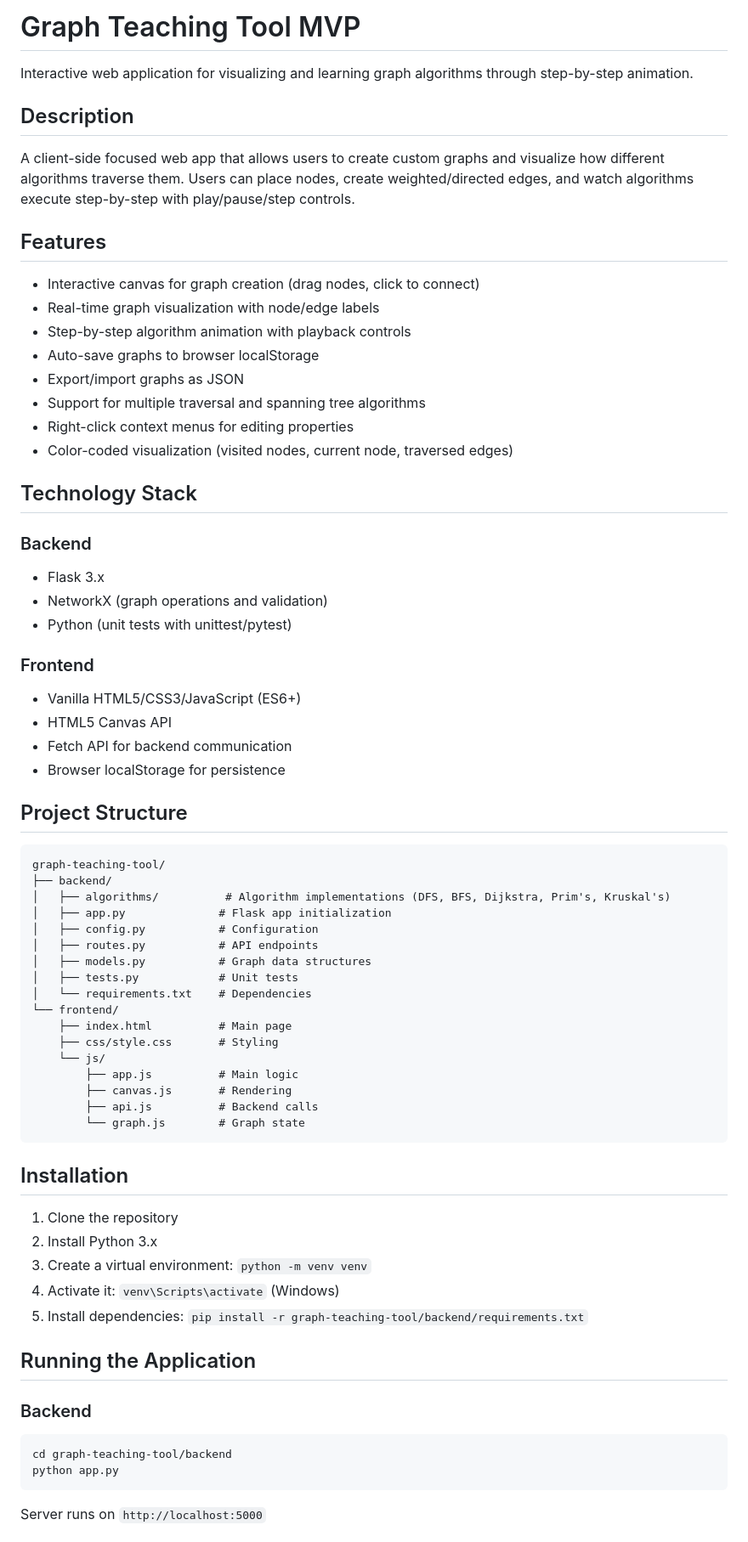
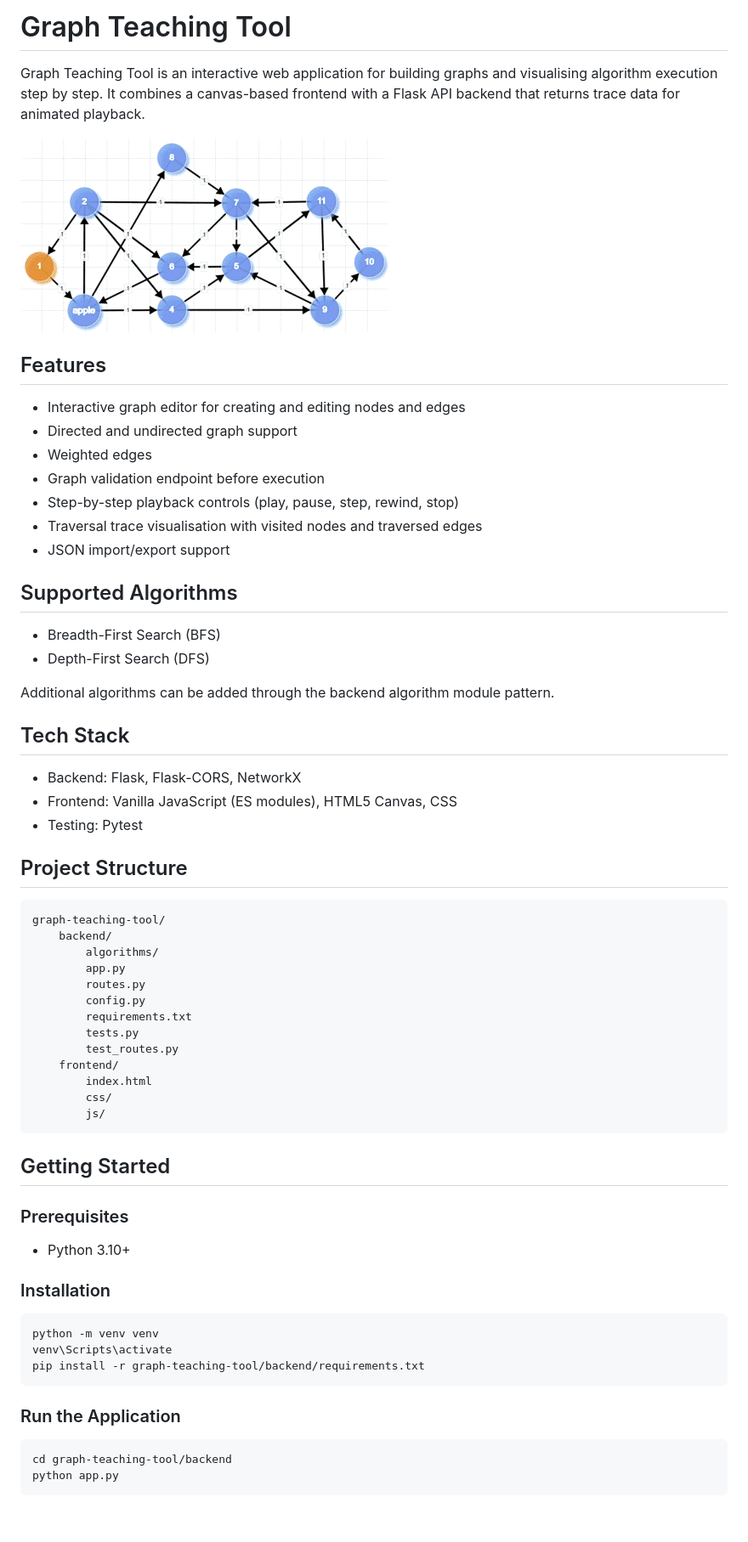
Before and after one commit to tahirul/digraph_simulator, a Markdown page: README.md, the part around the change printed below. Shown: that part at 85% size. GitHub-like rendering; pictures changed too: docs/media/demo.gif (added); blank space fills up the shorter version.

````diff
--- a/README.md
+++ b/README.md
@@ -1,71 +1,68 @@
-# Graph Teaching Tool MVP
+# Graph Teaching Tool
 
-Interactive web application for visualizing and learning graph algorithms through step-by-step animation.
+Graph Teaching Tool is an interactive web application for building graphs and visualising algorithm execution step by step. It combines a canvas-based frontend with a Flask API backend that returns trace data for animated playback.
 
-## Description
-
-A client-side focused web app that allows users to create custom graphs and visualize how different algorithms traverse them. Users can place nodes, create weighted/directed edges, and watch algorithms execute step-by-step with play/pause/step controls.
+![Algorithm playback](docs/media/demo.gif)
 
 ## Features
 
-- Interactive canvas for graph creation (drag nodes, click to connect)
-- Real-time graph visualization with node/edge labels
-- Step-by-step algorithm animation with playback controls
-- Auto-save graphs to browser localStorage
-- Export/import graphs as JSON
-- Support for multiple traversal and spanning tree algorithms
-- Right-click context menus for editing properties
-- Color-coded visualization (visited nodes, current node, traversed edges)
+- Interactive graph editor for creating and editing nodes and edges
+- Directed and undirected graph support
+- Weighted edges
+- Graph validation endpoint before execution
+- Step-by-step playback controls (play, pause, step, rewind, stop)
+- Traversal trace visualisation with visited nodes and traversed edges
+- JSON import/export support
 
-## Technology Stack
+## Supported Algorithms
 
-### Backend
-- Flask 3.x
-- NetworkX (graph operations and validation)
-- Python (unit tests with unittest/pytest)
+- Breadth-First Search (BFS)
+- Depth-First Search (DFS)
 
-### Frontend
-- Vanilla HTML5/CSS3/JavaScript (ES6+)
-- HTML5 Canvas API
-- Fetch API for backend communication
-- Browser localStorage for persistence
+Additional algorithms can be added through the backend algorithm module pattern.
+
+## Tech Stack
+
+- Backend: Flask, Flask-CORS, NetworkX
+- Frontend: Vanilla JavaScript (ES modules), HTML5 Canvas, CSS
+- Testing: Pytest
 
 ## Project Structure
 
-```
+```text
 graph-teaching-tool/
-├── backend/
-│   ├── algorithms/          # Algorithm implementations (DFS, BFS, Dijkstra, Prim's, Kruskal's)
-│   ├── app.py              # Flask app initialization
-│   ├── config.py           # Configuration
-│   ├── routes.py           # API endpoints
-│   ├── models.py           # Graph data structures
-│   ├── tests.py            # Unit tests
-│   └── requirements.txt    # Dependencies
-└── frontend/
-    ├── index.html          # Main page
-    ├── css/style.css       # Styling
-    └── js/
-        ├── app.js          # Main logic
-        ├── canvas.js       # Rendering
-        ├── api.js          # Backend calls
-        └── graph.js        # Graph state
+    backend/
+        algorithms/
+        app.py
+        routes.py
+        config.py
+        requirements.txt
+        tests.py
+        test_routes.py
+    frontend/
+        index.html
+        css/
+        js/
 ```
 
-## Installation
+## Getting Started
 
-1. Clone the repository
-2. Install Python 3.x
-3. Create a virtual environment: `python -m venv venv`
-4. Activate it: `venv\Scripts\activate` (Windows)
-5. Install dependencies: `pip install -r graph-teaching-tool/backend/requirements.txt`
+### Prerequisites
 
-## Running the Application
+- Python 3.10+
 
-### Backend
+### Installation
+
+```powershell
+python -m venv venv
+venv\Scripts\activate
+pip install -r graph-teaching-tool/backend/requirements.txt
 ```
+
+### Run the Application
+
+```powershell
 cd graph-teaching-tool/backend
 python app.py
 ```
-Server runs on `http://localhost:5000`
 
````
Also changed, not shown: other parts of README.md (+14 -6 lines), 1 other file.
